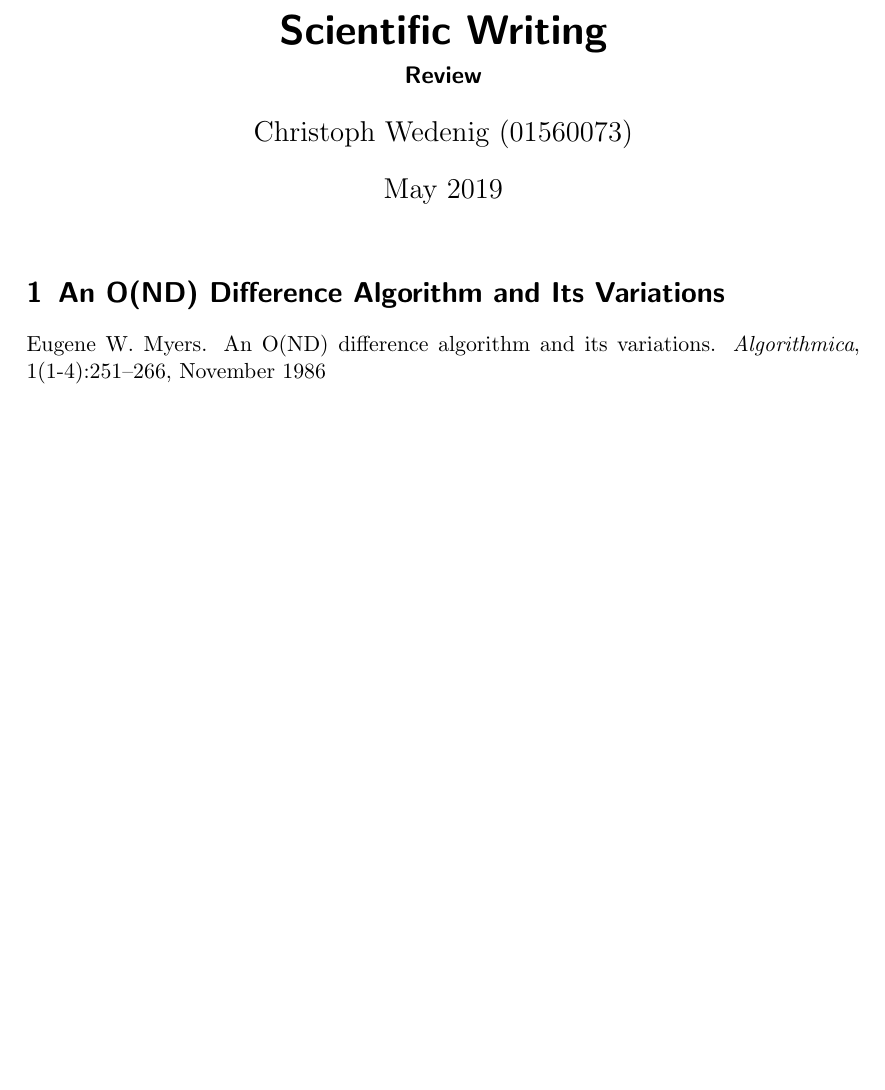
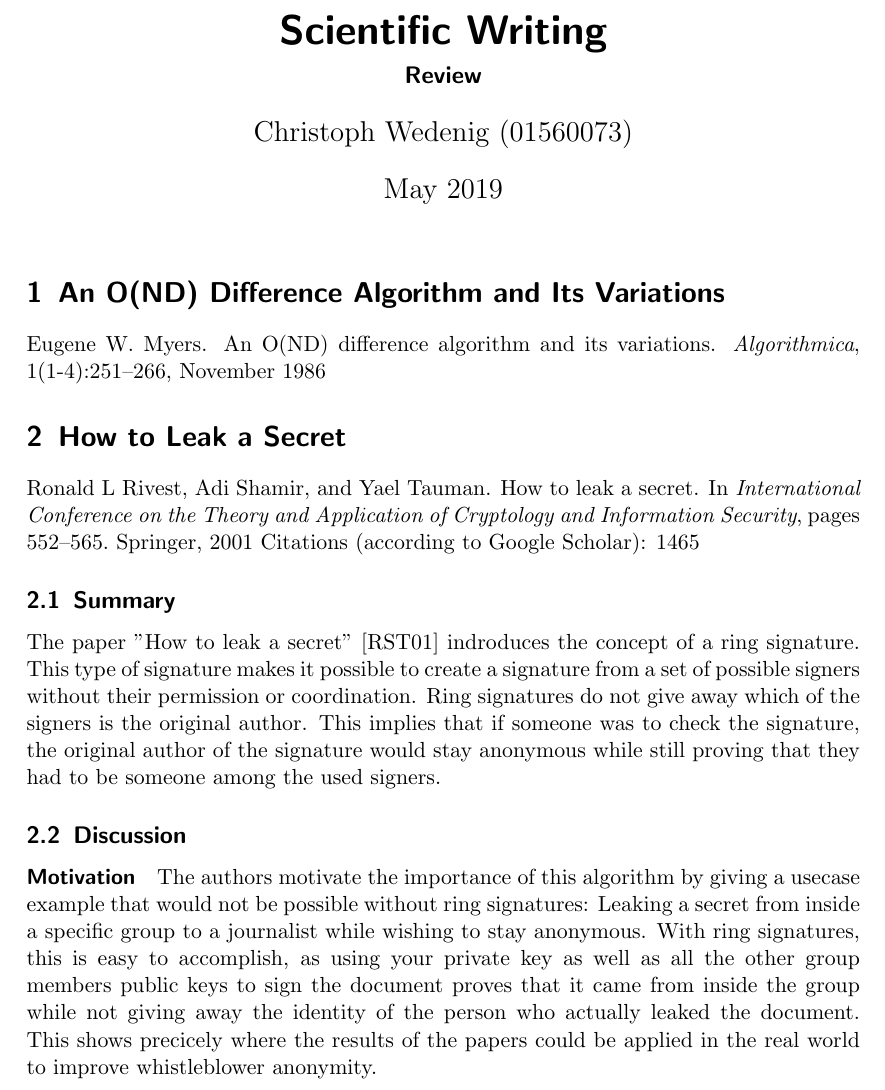
Before and after one commit to W3D3/ScientificWriting, a LaTeX document (main.tex): part of the page before the commit and part of page 1 of 2 after it, cut so that both start at the same text, the shorter picture padded with empty space. Compiled offline with pdfLaTeX.

Commit message:
how to leak start

```diff
--- a/main.tex
+++ b/main.tex
@@ -18,6 +18,27 @@
 \bibentry{myers_anond_1986}
 
 
+\section{How to Leak a Secret}
+% Give the reference to the paper
+\bibentry{rivest2001leak}
+% Provide the number of citations according to google scholar
+Citations (according to Google Scholar): 1465
+% Summarise the basic idea
+\subsection{Summary}
+The paper "How to leak a secret" \cite{rivest2001leak} indroduces the concept of a ring signature. This type of signature makes it possible to create a signature from a set of possible signers without their permission or coordination. Ring signatures do not give away which of the signers is the original author.  This implies that if someone was to check the signature, the original author of the signature would stay anonymous while still proving that they had to be someone among the used signers. %This works with any signature algorithm if it uses a trapdoor hashing function.
+
+% DISCUSS
+\subsection{Discussion}
+% Motivation: How did the author(s) motivate the importance of the results?
+\paragraph{Motivation}{
+The authors motivate the importance of this algorithm by giving a usecase example that would not be possible without ring signatures: Leaking a secret from inside a specific group to a journalist while wishing to stay anonymous. With ring signatures, this is easy to accomplish, as using your private key as well as all the other group members public keys to sign the document proves that it came from inside the group while not giving away the identity of the person who actually leaked the document. This shows precicely where the results of the papers could be applied in the real world to improve whistleblower anonymity.
+}
+% Significance: How did the author(s) show the significance of the results?
+% Presentation: Is the work comprehensible? Why? How are the results presented? Is the paper adequately structured? Why?
+% Reproducible: Is the work reproducible? Why?
+% Correctness: Why should we trust the results?
+
+
 \bibliographystyle{alpha}
 \bibliography{bib}
 \end{document}
```
Also changed, not shown: bib.bib (+9 -0 lines), main.pdf.
